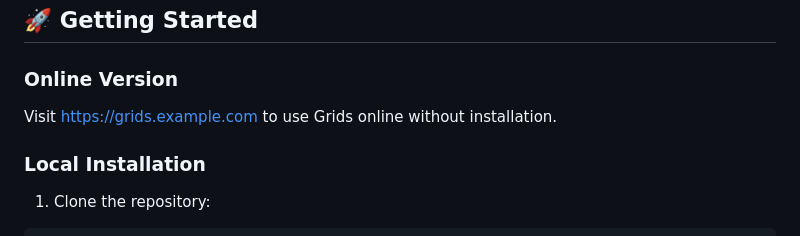
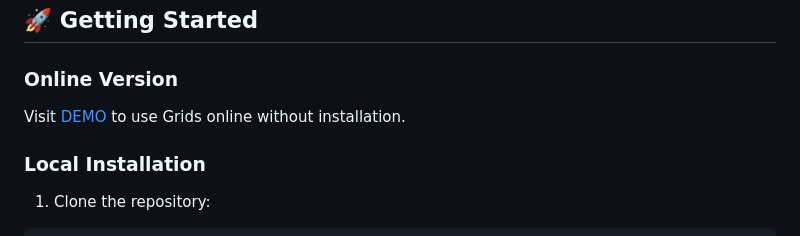
Before and after one commit to Saganaki22/Grids, a Markdown page: README.md, the part around the change. Drawn GitHub-style.

```diff
--- a/README.md
+++ b/README.md
@@ -31,7 +31,7 @@ A creative photo effect generator that transforms your images with grid-based vi
 
 ### Online Version
 
-Visit [https://grids.example.com](https://grids.example.com) to use Grids online without installation.
+Visit [DEMO](https://drbaph.is-a.dev/Grids/) to use Grids online without installation.
 
 ### Local Installation
 
```
